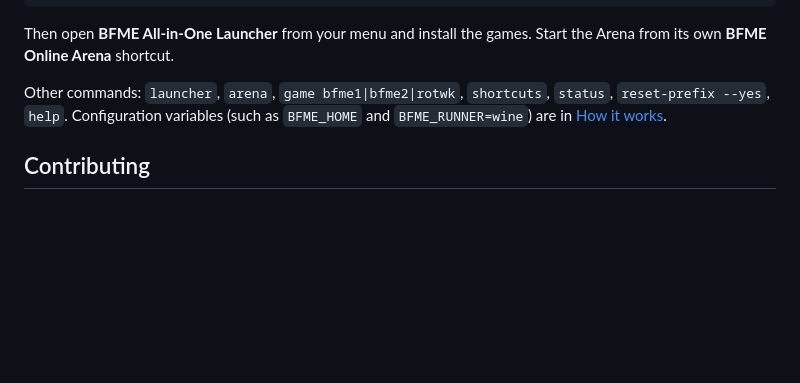
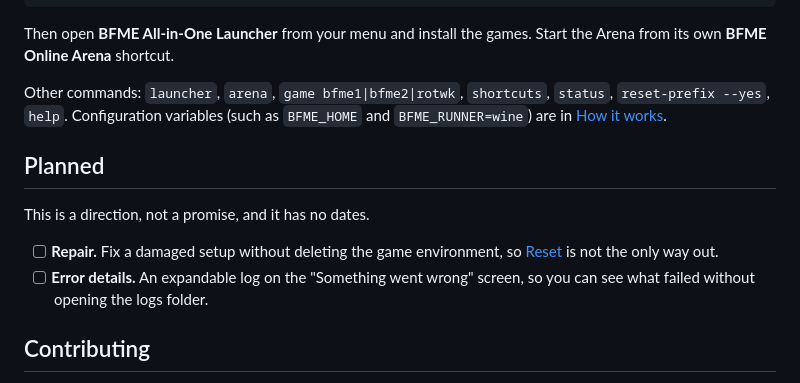
Before and after one commit to JGBMichalski/bfme-installer, a Markdown page: README.md, the part around the change. Drawn GitHub-style; blank space fills up the shorter version.

```diff
--- a/README.md
+++ b/README.md
@@ -118,6 +118,13 @@ Then open **BFME All-in-One Launcher** from your menu and install the games. Sta
 Other commands: `launcher`, `arena`, `game bfme1|bfme2|rotwk`, `shortcuts`, `status`, `reset-prefix --yes`, `help`.
 Configuration variables (such as `BFME_HOME` and `BFME_RUNNER=wine`) are in [How it works](docs/how-it-works.md).
 
+## Planned
+
+This is a direction, not a promise, and it has no dates.
+
+- [ ] **Repair.** Fix a damaged setup without deleting the game environment, so [Reset](#when-something-goes-wrong) is not the only way out.
+- [ ] **Error details.** An expandable log on the "Something went wrong" screen, so you can see what failed without opening the logs folder.
+
 ## Contributing
 
 Bug reports and pull requests are welcome. See [CONTRIBUTING.md](CONTRIBUTING.md) for more information. When you report a problem, press **Copy diagnostics** on the Troubleshoot page and paste the report into the issue.
```
